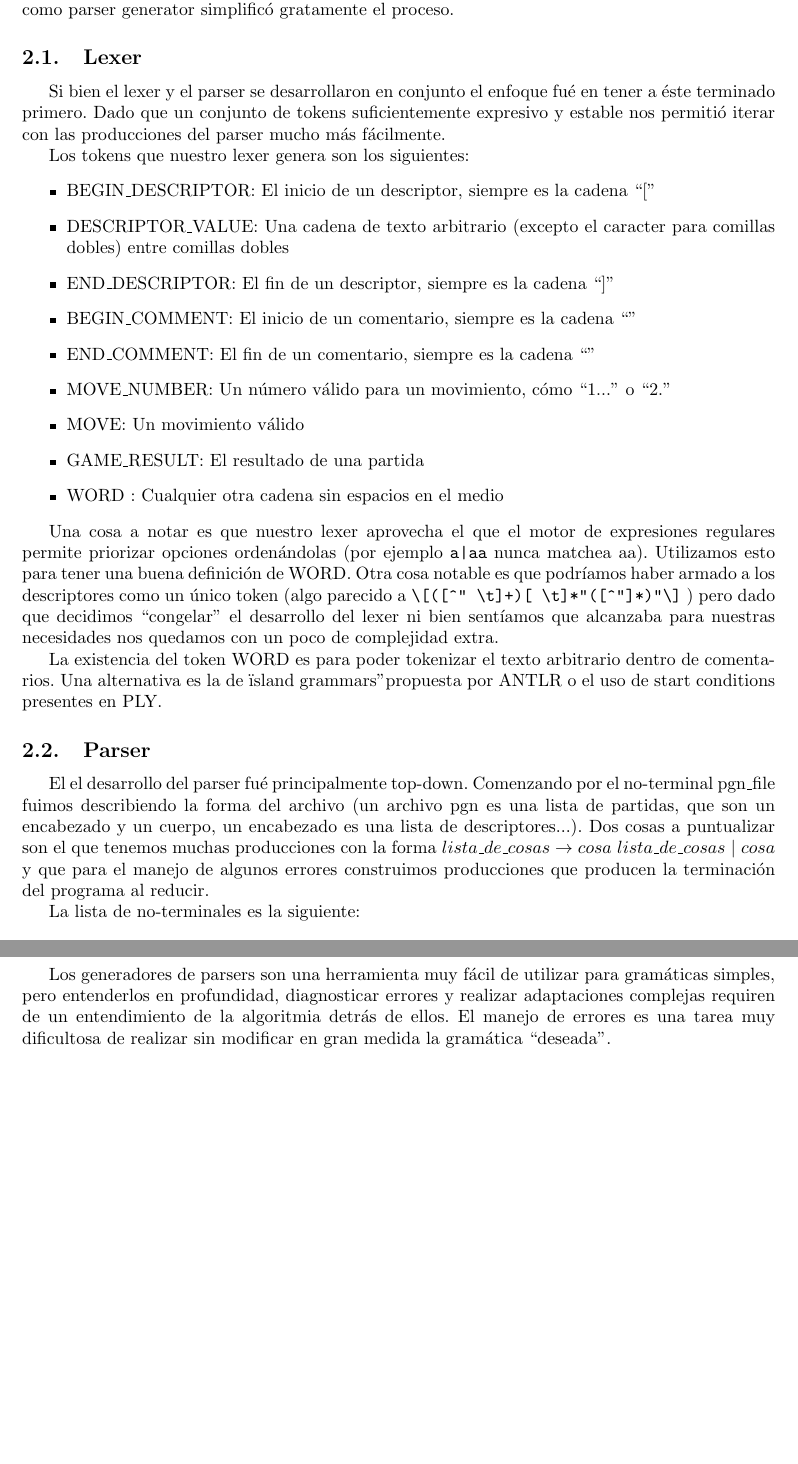
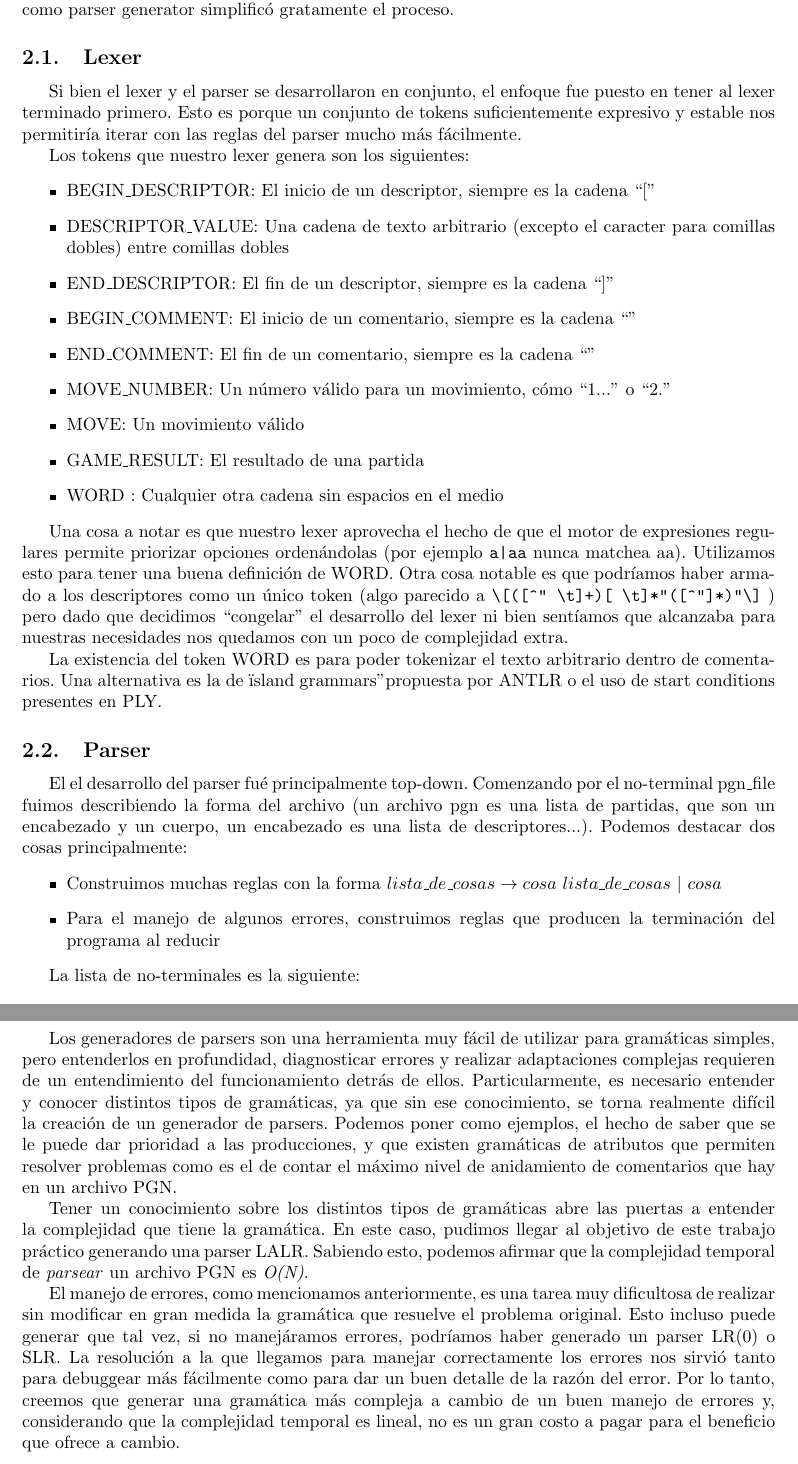
Before and after one commit to iglosiggio/tleng-tp, a LaTeX document (informe/informe.tex, which reads informe/conclusiones.tex, informe/implementacion.tex): two parts of pages 3 and 7 of 7, joined at a grey line, cut so that both start at the same text, the shorter picture padded with empty space. Compiled offline with pdfLaTeX.

Commit message:
Agrego cambios en el informe

```diff
--- a/informe/conclusiones.tex
+++ b/informe/conclusiones.tex
@@ -1,2 +1,25 @@
 \section{Conclusiones}
-Los generadores de parsers son una herramienta muy fácil de utilizar para gramáticas simples, pero entenderlos en profundidad, diagnosticar errores y realizar adaptaciones complejas requiren de un entendimiento de la algoritmia detrás de ellos. El manejo de errores es una tarea muy dificultosa de realizar sin modificar en gran medida la gramática ``deseada''.
+Los generadores de parsers son una herramienta muy fácil de utilizar para
+gramáticas simples, pero entenderlos en profundidad, diagnosticar errores y
+realizar adaptaciones complejas requieren de un entendimiento del funcionamiento
+detrás de ellos. Particularmente, es necesario entender y conocer distintos
+tipos de gramáticas, ya que sin ese conocimiento, se torna realmente difícil la
+creación de un generador de parsers. Podemos poner como ejemplos, el hecho de
+saber que se le puede dar prioridad a las producciones, y que existen
+gramáticas de atributos que permiten resolver problemas como es el de contar el
+máximo nivel de anidamiento de comentarios que hay en un archivo PGN.
+
+Tener un conocimiento sobre los distintos tipos de gramáticas abre las puertas
+a entender la complejidad que tiene la gramática. En este caso, pudimos llegar
+al objetivo de este trabajo práctico generando una parser LALR. Sabiendo esto,
+podemos afirmar que la complejidad temporal de \textit{parsear} un archivo PGN es \textit{O(N)}.
+
+El manejo de errores, como mencionamos anteriormente, es una tarea muy
+dificultosa de realizar sin modificar en gran medida la gramática que resuelve
+el problema original. Esto incluso puede generar que tal vez, si no manejáramos
+errores, podríamos haber generado un parser LR(0) o SLR.
+La resolución a la que llegamos para manejar correctamente los errores nos sirvió
+tanto para debuggear más fácilmente como para dar un buen detalle de la
+razón del error. Por lo tanto, creemos que generar una gramática más compleja
+a cambio de un buen manejo de errores y, considerando que la complejidad temporal
+es lineal, no es un gran costo a pagar para el beneficio que ofrece a cambio.
--- a/informe/implementacion.tex
+++ b/informe/implementacion.tex
@@ -4,7 +4,10 @@ El diseño del trabajo práctico se separó en dos partes bien diferenciadas: pr
 
 \subsection{Lexer}
 
-Si bien el lexer y el parser se desarrollaron en conjunto el enfoque fué en tener a éste terminado primero. Dado que un conjunto de tokens suficientemente expresivo y estable nos permitió iterar con las producciones del parser mucho más fácilmente.
+Si bien el lexer y el parser se desarrollaron en conjunto, el enfoque fue puesto en
+tener al lexer terminado primero. Esto es porque un conjunto de tokens suficientemente
+expresivo y estable nos permitiría iterar con las reglas del parser mucho más
+fácilmente.
 
 Los tokens que nuestro lexer genera son los siguientes:
 \begin{itemize}
@@ -20,13 +23,19 @@ Los tokens que nuestro lexer genera son los siguientes:
 \end{itemize}
 
 
-Una cosa a notar es que nuestro lexer aprovecha el que el motor de expresiones regulares permite priorizar opciones ordenándolas (por ejemplo \verb/a|aa/ nunca matchea aa). Utilizamos esto para tener una buena definición de WORD. Otra cosa notable es que podríamos haber armado a los descriptores como un único token (algo parecido a \verb/\[([^" \t]+)[ \t]*"([^"]*)"\]/ )  pero dado que decidimos ``congelar'' el desarrollo del lexer ni bien sentíamos que alcanzaba para nuestras necesidades nos quedamos con un poco de complejidad extra.
+Una cosa a notar es que nuestro lexer aprovecha el hecho de que el motor de expresiones regulares permite priorizar opciones ordenándolas (por ejemplo \verb/a|aa/ nunca matchea aa). Utilizamos esto para tener una buena definición de WORD. Otra cosa notable es que podríamos haber armado a los descriptores como un único token (algo parecido a \verb/\[([^" \t]+)[ \t]*"([^"]*)"\]/ )  pero dado que decidimos ``congelar'' el desarrollo del lexer ni bien sentíamos que alcanzaba para nuestras necesidades nos quedamos con un poco de complejidad extra.
 
 La existencia del token WORD es para poder tokenizar el texto arbitrario dentro de comentarios. Una alternativa es la de "island grammars" propuesta por ANTLR o el uso de start conditions presentes en PLY.
 
 \subsection{Parser}
 
-El el desarrollo del parser fué principalmente top-down. Comenzando por el no-terminal pgn\_file fuimos describiendo la forma del archivo (un archivo pgn es una lista de partidas, que son un encabezado y un cuerpo, un encabezado es una lista de descriptores...). Dos cosas a puntualizar son el que tenemos muchas producciones con la forma $lista\_de\_cosas \rightarrow cosa\ lista\_de\_cosas\ |\ cosa$ y que para el manejo de algunos errores construimos producciones que producen la terminación del programa al reducir.
+El el desarrollo del parser fué principalmente top-down. Comenzando por el no-terminal pgn\_file fuimos describiendo la forma del archivo (un archivo pgn es una lista de partidas, que son un encabezado y un cuerpo, un encabezado es una lista de descriptores...).
+Podemos destacar dos cosas principalmente:
+\begin{itemize}
+  \item{Construimos muchas reglas con la forma $lista\_de\_cosas \rightarrow cosa\ lista\_de\_cosas\ |\ cosa$}
+  \item{Para el manejo de algunos errores, construimos reglas que producen la terminación del
+programa al reducir}
+\end{itemize}
 
 La lista de no-terminales es la siguiente:
 
```
Also changed, not shown: informe/problemas.tex (+21 -4 lines), informe/implementacion.tex (2 more changed lines).
